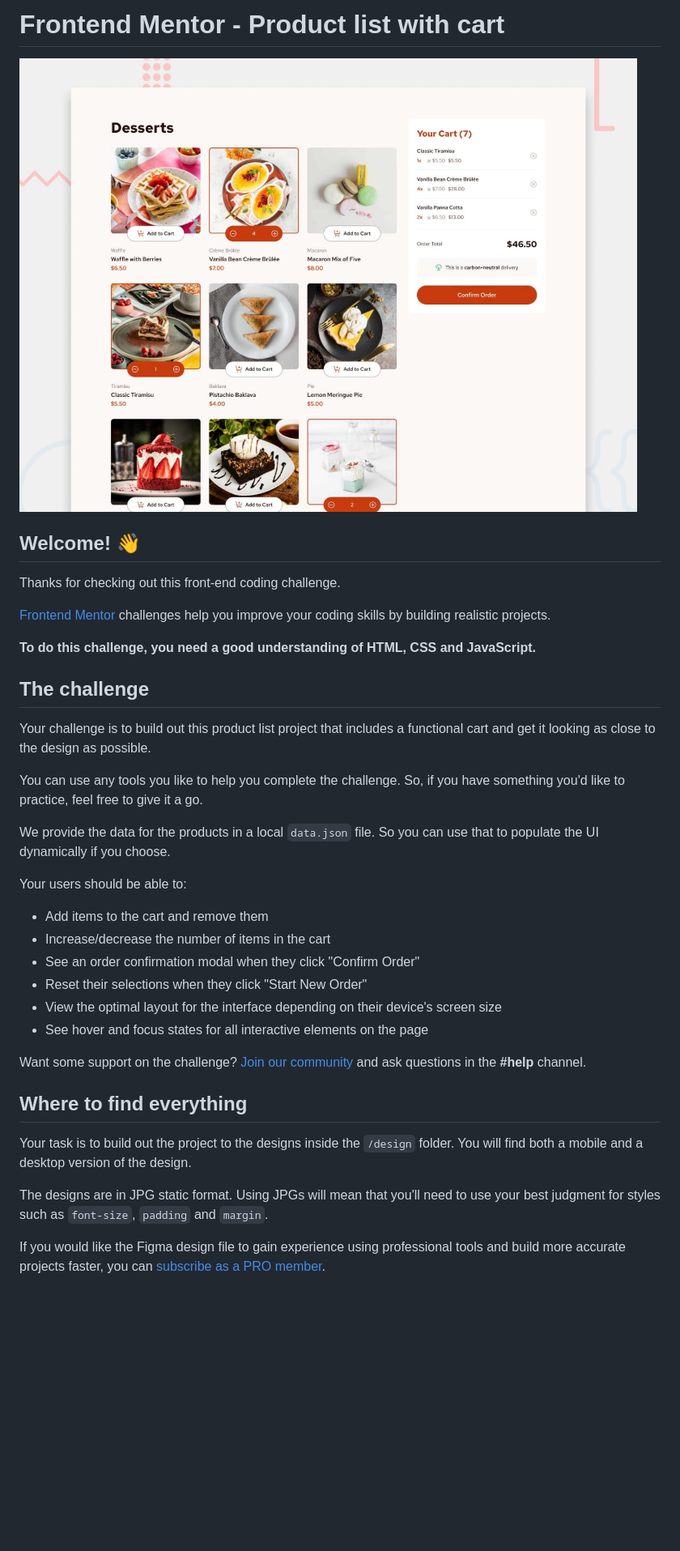
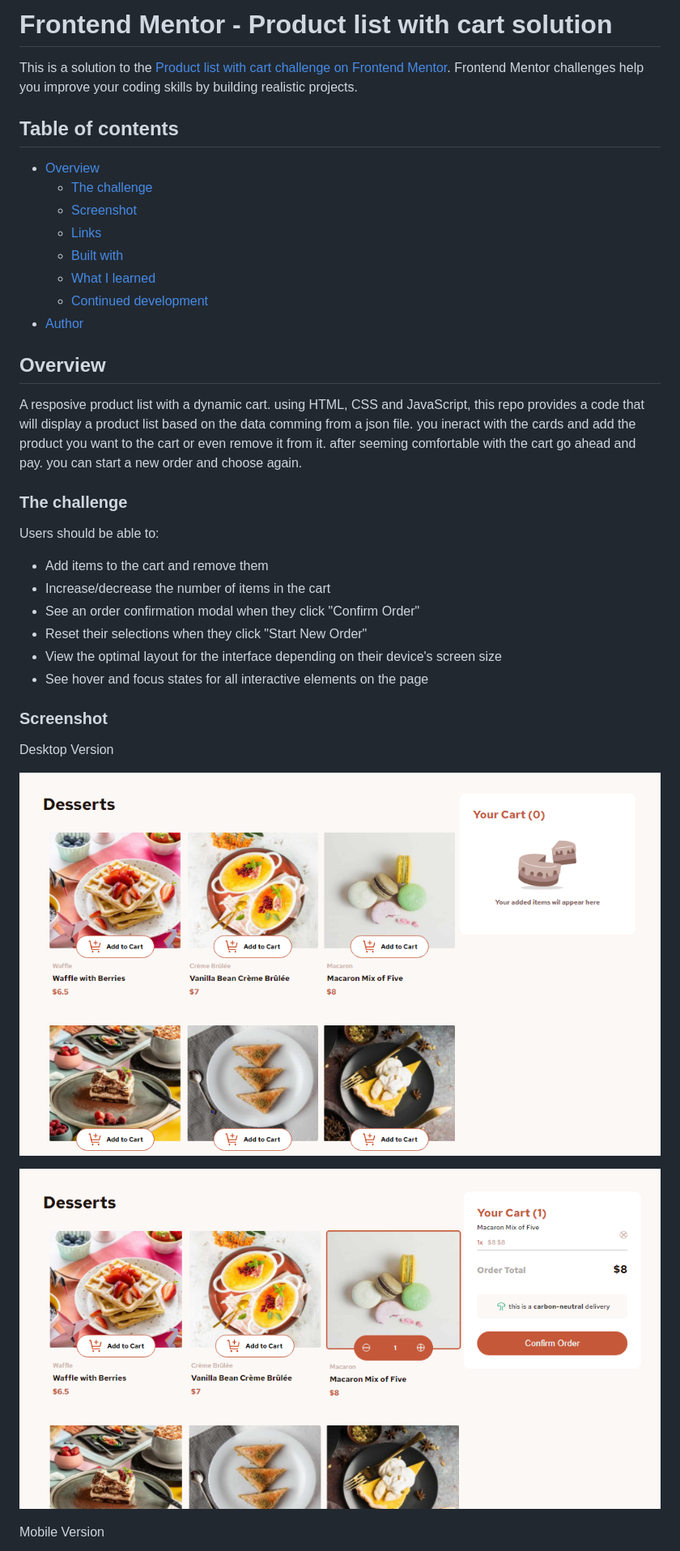
Before and after one commit to Eman288/Responsive-Product-List-with-Dynamic-Cart, a Markdown page: README.md, the part around the change printed below. Shown: that part at 81% size. GitHub-like rendering; pictures changed too: screenShots/product-list-desktop-2.png (added), screenShots/product-list-desktop.png (added); blank space fills up the shorter version.

```diff
--- a/README.md
+++ b/README.md
@@ -1,24 +1,25 @@
-# Frontend Mentor - Product list with cart
+# Frontend Mentor - Product list with cart solution
 
-![Design preview for the Product list with cart coding challenge](./preview.jpg)
+This is a solution to the [Product list with cart challenge on Frontend Mentor](https://www.frontendmentor.io/challenges/product-list-with-cart-5MmqLVAp_d). Frontend Mentor challenges help you improve your coding skills by building realistic projects.
 
-## Welcome! 👋
+## Table of contents
 
-Thanks for checking out this front-end coding challenge.
+- [Overview](#overview)
+  - [The challenge](#the-challenge)
+  - [Screenshot](#screenshot)
+  - [Links](#links)
+  - [Built with](#built-with)
+  - [What I learned](#what-i-learned)
+  - [Continued development](#continued-development)
+- [Author](#author)
 
-[Frontend Mentor](https://www.frontendmentor.io) challenges help you improve your coding skills by building realistic projects.
+## Overview
 
-**To do this challenge, you need a good understanding of HTML, CSS and JavaScript.**
+A resposive product list with a dynamic cart. using HTML, CSS and JavaScript, this repo provides a code that will display a product list based on the data comming from a json file. you ineract with the cards and add the product you want to the cart or even remove it from it. after seeming comfortable with the cart go ahead and pay. you can start a new order and choose again.
 
-## The challenge
+### The challenge
 
-Your challenge is to build out this product list project that includes a functional cart and get it looking as close to the design as possible.
-
-You can use any tools you like to help you complete the challenge. So, if you have something you'd like to practice, feel free to give it a go.
-
-We provide the data for the products in a local `data.json` file. So you can use that to populate the UI dynamically if you choose.
-
-Your users should be able to:
+Users should be able to:
 
 - Add items to the cart and remove them
 - Increase/decrease the number of items in the cart
@@ -27,13 +28,13 @@ Your users should be able to:
 - View the optimal layout for the interface depending on their device's screen size
 - See hover and focus states for all interactive elements on the page
 
-Want some support on the challenge? [Join our community](https://www.frontendmentor.io/community) and ask questions in the **#help** channel.
+### Screenshot
 
-## Where to find everything
+Desktop Version
 
-Your task is to build out the project to the designs inside the `/design` folder. You will find both a mobile and a desktop version of the design.
+![](screenShots/product-list-desktop.png)
 
-The designs are in JPG static format. Using JPGs will mean that you'll need to use your best judgment for styles such as `font-size`, `padding` and `margin`.
+![](screenShots/product-list-desktop-2.png)
 
-If you would like the Figma design file to gain experience using professional tools and build more accurate projects faster, you can [subscribe as a PRO member](https://www.frontendmentor.io/pro).
+Mobile Version
 
```
Also changed, not shown: other parts of README.md (+35 -46 lines), README-template.md (deleted, +0 -115 lines), screenShots/product-list-mobile-1.png (added), screenShots/product-list-mobile-2.png (added), 3 other files.
